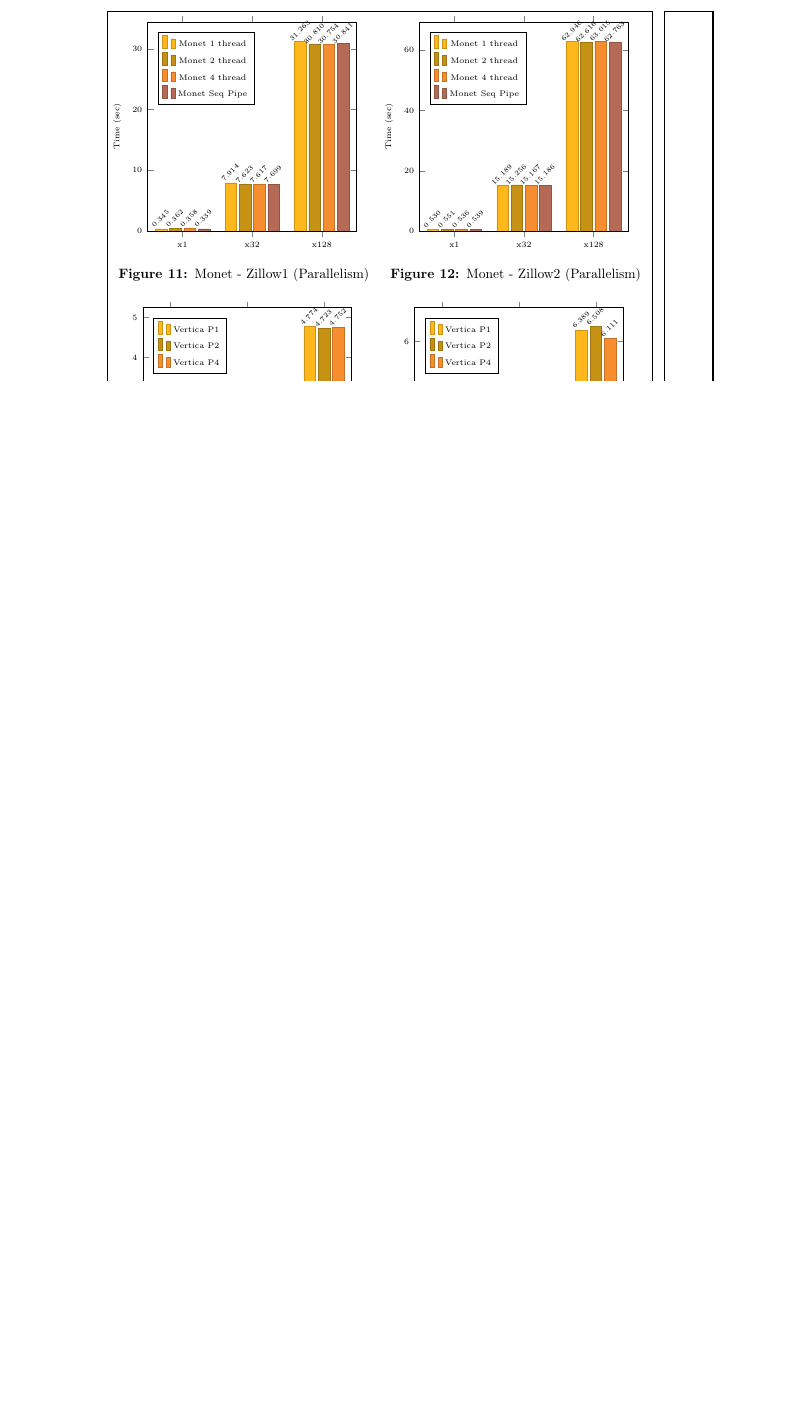
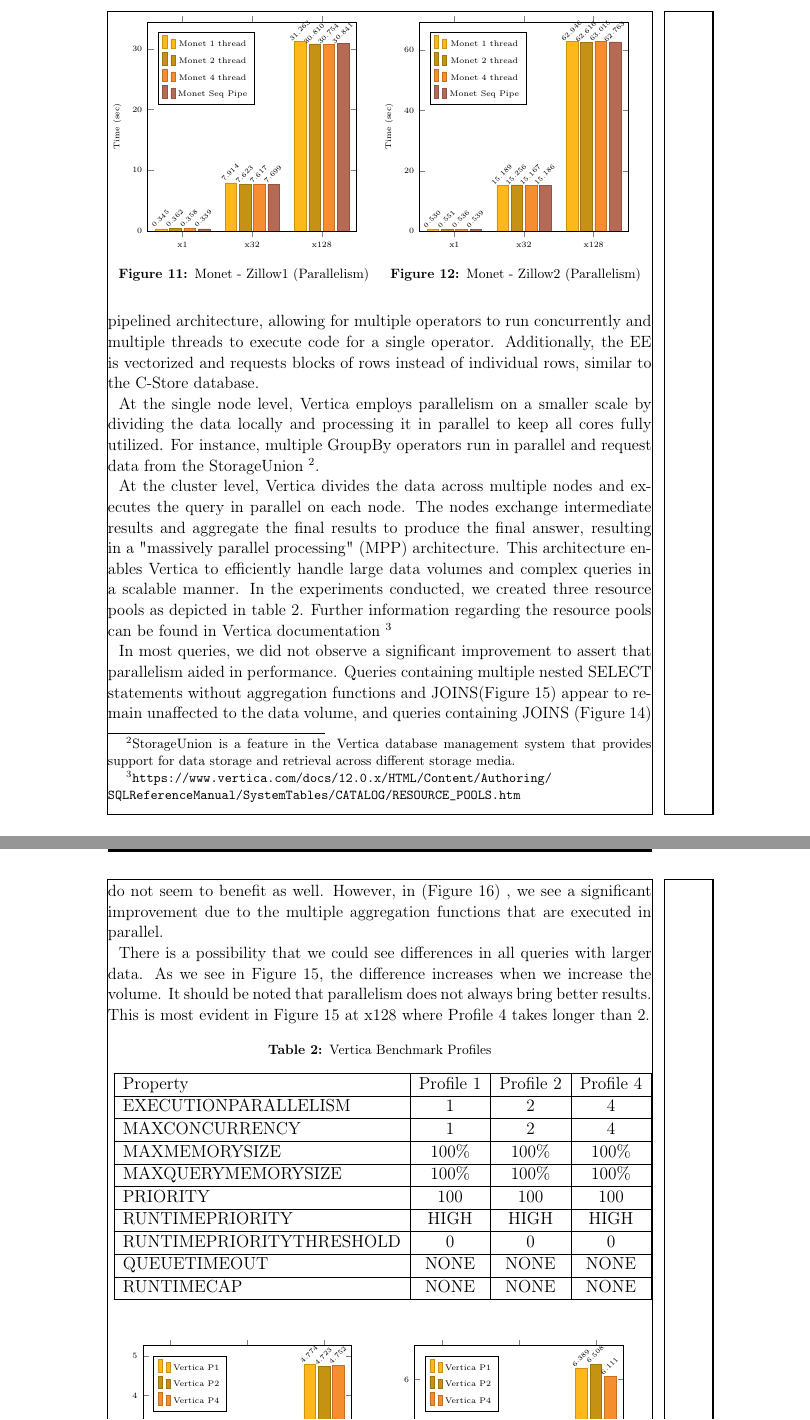
Before and after one commit to rafailagln/BenchmarkingDBMS, a LaTeX document (doc/main.tex, which reads doc/tex/experiments.tex): part of page 14 of 17 before the commit and two parts of pages 14 and 15 of 18 after it, the two joined at a grey line, cut so that both start at the same text, the shorter picture padded with empty space. Compiled offline with pdfLaTeX.

Commit message:
Added parallelism in Vertica, fixed PostgreSQL parallelism diagram values and minor fixes

```diff
--- a/doc/tex/experiments.tex
+++ b/doc/tex/experiments.tex
@@ -429,3 +435,41 @@
+The EE uses a multi-threaded and pipelined architecture, allowing for multiple operators to run
+concurrently and multiple threads to execute code for a single operator. Additionally, the EE is
+vectorized and requests blocks of rows instead of individual rows, similar to the C-Store database.\par
+At the single node level, Vertica employs parallelism on a smaller scale by dividing the data locally
+and processing it in parallel to keep all cores fully utilized. For instance, multiple GroupBy operators
+run in parallel and request data from the StorageUnion~\footnote{StorageUnion is a feature in the Vertica database management system that provides support for data storage and retrieval across different storage media.}.\par
+At the cluster level, Vertica divides the data across multiple nodes and executes the query in parallel
+on each node. The nodes exchange intermediate results and aggregate the final results to produce the
+final answer, resulting in a "massively parallel processing" (MPP) architecture. This architecture enables
+Vertica to efficiently handle large data volumes and complex queries in a scalable manner. In the experiments
+conducted, we created three resource pools as depicted in table~\ref{tab:vertBenchProfiles}.
+Further information regarding the resource pools can be found in Vertica documentation~\footnote{\url{https://www.vertica.com/docs/12.0.x/HTML/Content/Authoring/SQLReferenceManual/SystemTables/CATALOG/RESOURCE_POOLS.htm}}\par
+In most queries, we did not observe a significant improvement to assert that parallelism aided in performance.
+Queries containing multiple nested SELECT statements without aggregation functions and JOINS(Figure~\ref{fig:Zillow1ParallelismVertica})
+appear to remain unaffected to the data volume, and queries containing JOINS (Figure~\ref{fig:WeblogsParallelismVertica}) do not seem to benefit as well.
+However, in (Figure~\ref{fig:Zillow2ParallelismVertica}) , we see a significant improvement due to the multiple aggregation functions that are executed in parallel.\par
+There is a possibility that we could see differences in all queries with larger data. As we see in Figure~\ref{fig:Zillow1ParallelismVertica}, the difference increases when we increase the volume.
+It should be noted that parallelism does not always bring better results. This is most evident in Figure~\ref{fig:Zillow1ParallelismVertica} at x128 where Profile 4 takes longer than 2.
+
+\begin{table}[!ht]
+    \caption{Vertica Benchmark Profiles}
+    \label{tab:vertBenchProfiles}
+    \centering
+    \resizebox{\textwidth}{!}{
+		\begin{tabular}{|l|c|c|c|}
+			\hline
+			Property & Profile 1 & Profile 2 & Profile 4 \\ \hline
+			EXECUTIONPARALLELISM & 1 & 2 & 4 \\ \hline
+			MAXCONCURRENCY & 1 & 2 & 4 \\ \hline
+			MAXMEMORYSIZE & 100\% & 100\% & 100\% \\ \hline
+			MAXQUERYMEMORYSIZE & 100\% & 100\% & 100\% \\ \hline
+			PRIORITY & 100 & 100 & 100 \\ \hline
+			RUNTIMEPRIORITY & HIGH & HIGH & HIGH \\ \hline
+			RUNTIMEPRIORITYTHRESHOLD & 0 & 0 & 0 \\ \hline
+			QUEUETIMEOUT & NONE & NONE & NONE \\ \hline
+			RUNTIMECAP & NONE & NONE & NONE \\ \hline
+		\end{tabular}}
+\end{table}
 
 \begin{figure}[!ht]
 	\begin{minipage}{.5\textwidth}
```
Also changed, not shown: doc/bib.bib (+15 -0 lines), doc/tex/experiments.tex (46 more changed lines).
